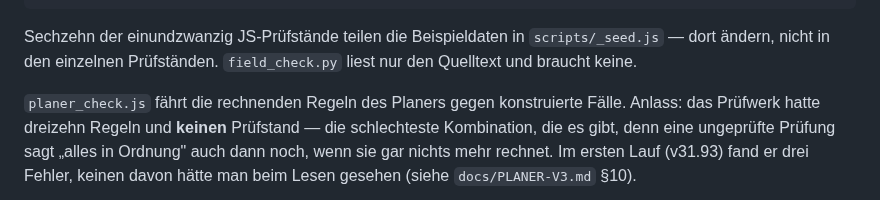
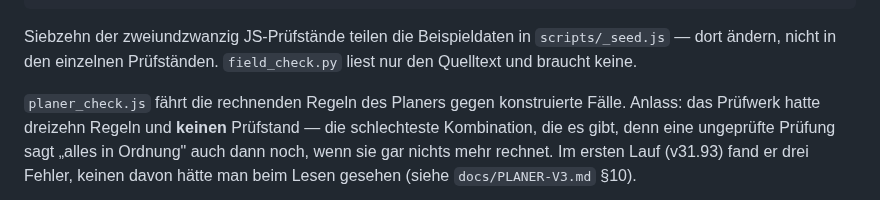
Before and after one commit to 1amfernando/GreenScan, a Markdown page: CLAUDE.md, the part around the change. GitHub-like rendering.

Commit message:
CLAUDE.md: Prüfstand-Zählung nachgezogen (22 JS-Prüfstände, 17 mit _seed)
Co-Authored-By: Claude Fable 5.1 <noreply@anthropic.com>
Claude-Session: https://claude.ai/code/session_01TBRuAnQHYK4zgwPuhK9tSb

````diff
--- a/CLAUDE.md
+++ b/CLAUDE.md
@@ -539,7 +539,7 @@ node scripts/sensor_check.js     # funktioniert das Messwerte-Dashboard, bevor e
 #   Sicherheitsangaben — siehe docs/ARTEN-LUECKEN.md
 ```
 
-Sechzehn der einundzwanzig JS-Prüfstände teilen die Beispieldaten in `scripts/_seed.js` — dort
+Siebzehn der zweiundzwanzig JS-Prüfstände teilen die Beispieldaten in `scripts/_seed.js` — dort
 ändern, nicht in den einzelnen Prüfständen. `field_check.py` liest nur den
 Quelltext und braucht keine.
 
````
